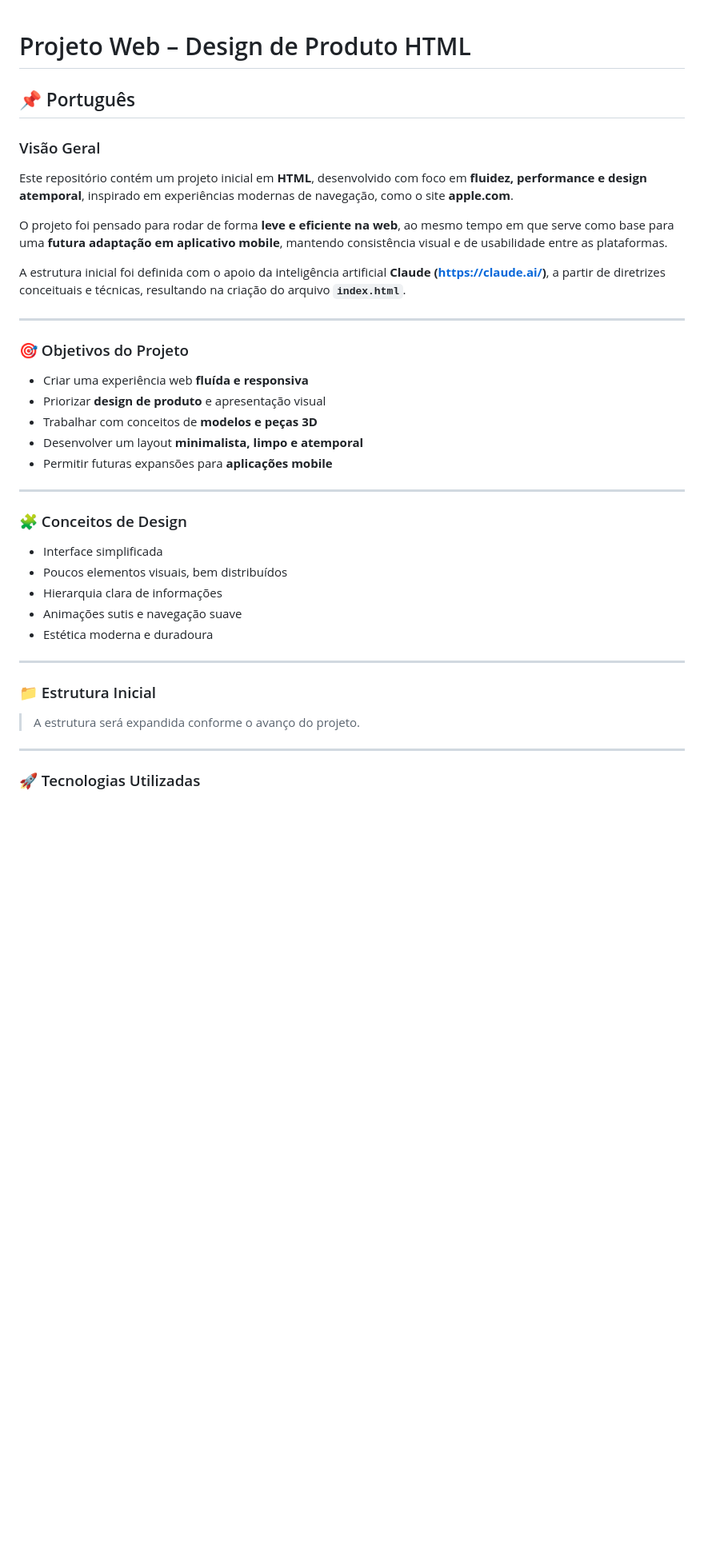
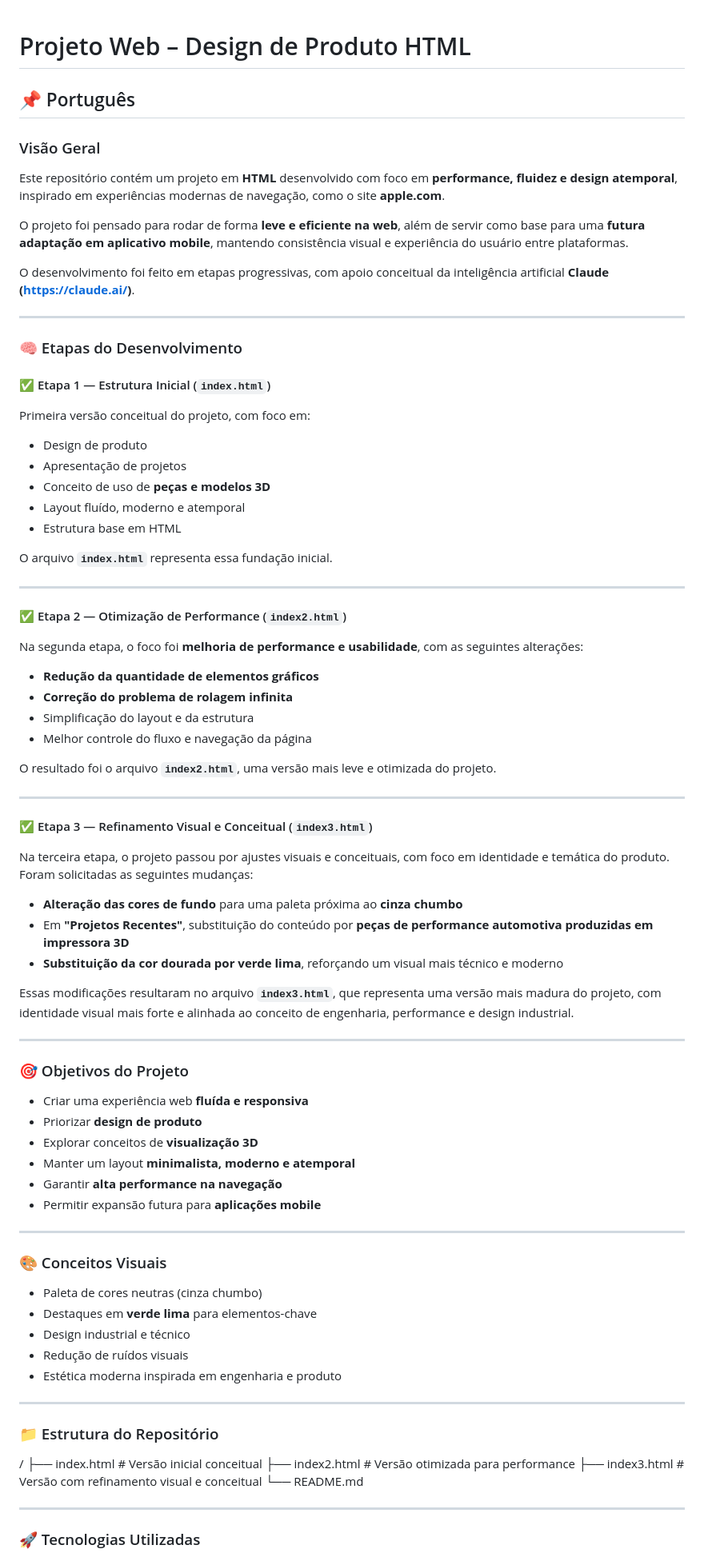
Before and after one commit to GustavoReisTI/HTML, a Markdown page: README.md, the part around one of its changes. Shown at 80% size. Rendered like a GitHub page; blank space fills up the shorter version.

```diff
--- a/README.md
+++ b/README.md
@@ -1,39 +1,87 @@
+
 # Projeto Web – Design de Produto HTML
 
 ## 📌 Português
 
 ### Visão Geral
 
-Este repositório contém um projeto inicial em **HTML**, desenvolvido com foco em **fluidez, performance e design atemporal**, inspirado em experiências modernas de navegação, como o site **apple.com**.
+Este repositório contém um projeto em **HTML** desenvolvido com foco em **performance, fluidez e design atemporal**, inspirado em experiências modernas de navegação, como o site **apple.com**.
 
-O projeto foi pensado para rodar de forma **leve e eficiente na web**, ao mesmo tempo em que serve como base para uma **futura adaptação em aplicativo mobile**, mantendo consistência visual e de usabilidade entre as plataformas.
+O projeto foi pensado para rodar de forma **leve e eficiente na web**, além de servir como base para uma **futura adaptação em aplicativo mobile**, mantendo consistência visual e experiência do usuário entre plataformas.
 
-A estrutura inicial foi definida com o apoio da inteligência artificial **Claude (https://claude.ai/)**, a partir de diretrizes conceituais e técnicas, resultando na criação do arquivo **`index.html`**.
+O desenvolvimento foi feito em etapas progressivas, com apoio conceitual da inteligência artificial **Claude (https://claude.ai/)**.
+
+---
+
+### 🧠 Etapas do Desenvolvimento
+
+#### ✅ Etapa 1 — Estrutura Inicial (`index.html`)
+
+Primeira versão conceitual do projeto, com foco em:
+
+- Design de produto
+- Apresentação de projetos
+- Conceito de uso de **peças e modelos 3D**
+- Layout fluído, moderno e atemporal
+- Estrutura base em HTML
+
+O arquivo **`index.html`** representa essa fundação inicial.
+
+---
+
+#### ✅ Etapa 2 — Otimização de Performance (`index2.html`)
+
+Na segunda etapa, o foco foi **melhoria de performance e usabilidade**, com as seguintes alterações:
+
+- **Redução da quantidade de elementos gráficos**
+- **Correção do problema de rolagem infinita**
+- Simplificação do layout e da estrutura
+- Melhor controle do fluxo e navegação da página
+
+O resultado foi o arquivo **`index2.html`**, uma versão mais leve e otimizada do projeto.
+
+---
+
+#### ✅ Etapa 3 — Refinamento Visual e Conceitual (`index3.html`)
+
+Na terceira etapa, o projeto passou por ajustes visuais e conceituais, com foco em identidade e temática do produto. Foram solicitadas as seguintes mudanças:
+
+- **Alteração das cores de fundo** para uma paleta próxima ao **cinza chumbo**
+- Em **"Projetos Recentes"**, substituição do conteúdo por **peças de performance automotiva produzidas em impressora 3D**
+- **Substituição da cor dourada por verde lima**, reforçando um visual mais técnico e moderno
+
+Essas modificações resultaram no arquivo **`index3.html`**, que representa uma versão mais madura do projeto, com identidade visual mais forte e alinhada ao conceito de engenharia, performance e design industrial.
 
 ---
 
 ### 🎯 Objetivos do Projeto
 
 - Criar uma experiência web **fluída e responsiva**
-- Priorizar **design de produto** e apresentação visual
-- Trabalhar com conceitos de **modelos e peças 3D**
-- Desenvolver um layout **minimalista, limpo e atemporal**
-- Permitir futuras expansões para **aplicações mobile**
+- Priorizar **design de produto**
+- Explorar conceitos de **visualização 3D**
+- Manter um layout **minimalista, moderno e atemporal**
+- Garantir **alta performance na navegação**
+- Permitir expansão futura para **aplicações mobile**
 
 ---
 
-### 🧩 Conceitos de Design
+### 🎨 Conceitos Visuais
 
-- Interface simplificada
-- Poucos elementos visuais, bem distribuídos
-- Hierarquia clara de informações
-- Animações sutis e navegação suave
-- Estética moderna e duradoura
+- Paleta de cores neutras (cinza chumbo)
+- Destaques em **verde lima** para elementos-chave
+- Design industrial e técnico
+- Redução de ruídos visuais
+- Estética moderna inspirada em engenharia e produto
 
 ---
 
-### 📁 Estrutura Inicial
-> A estrutura será expandida conforme o avanço do projeto.
+### 📁 Estrutura do Repositório
+
+/
+├── index.html      # Versão inicial conceitual
+├── index2.html     # Versão otimizada para performance
+├── index3.html     # Versão com refinamento visual e conceitual
+└── README.md
 
 ---
 
```
Also changed, not shown: other parts of README.md (+52 -41 lines).
